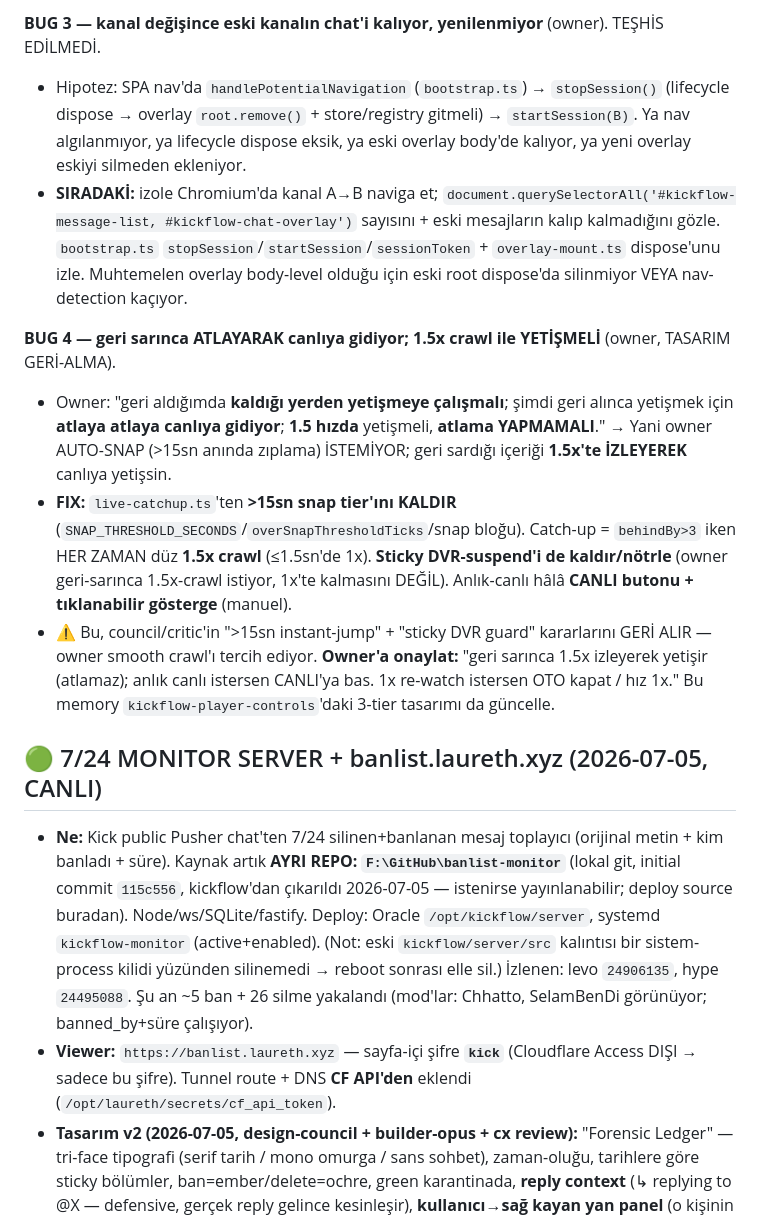
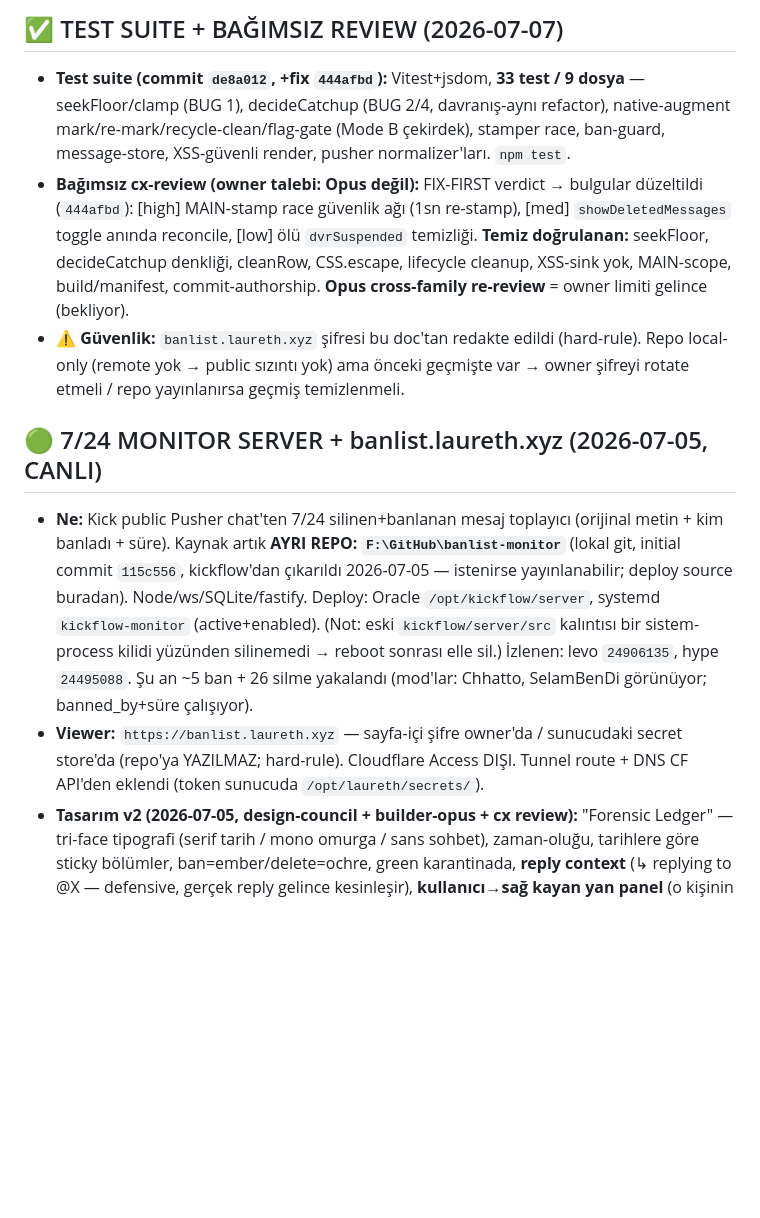
Before and after one commit to ydbilgin/kickflow, a Markdown page: CURRENT_STATUS.md, the part around one of its changes. Rendered like a GitHub page; blank space fills up the shorter version.

```diff
--- a/CURRENT_STATUS.md
+++ b/CURRENT_STATUS.md
@@ -21,16 +26,12 @@ Player rework (commit `26a10fe`) canlıda çalışıyor AMA owner **4 sorun** bi
 
-**BUG 3 — kanal değişince eski kanalın chat'i kalıyor, yenilenmiyor** (owner). TEŞHİS EDİLMEDİ.
-- Hipotez: SPA nav'da `handlePotentialNavigation` (`bootstrap.ts`) → `stopSession()` (lifecycle dispose → overlay `root.remove()` + store/registry gitmeli) → `startSession(B)`. Ya nav algılanmıyor, ya lifecycle dispose eksik, ya eski overlay body'de kalıyor, ya yeni overlay eskiyi silmeden ekleniyor.
-- **SIRADAKİ:** izole Chromium'da kanal A→B naviga et; `document.querySelectorAll('#kickflow-message-list, #kickflow-chat-overlay')` sayısını + eski mesajların kalıp kalmadığını gözle. `bootstrap.ts` `stopSession`/`startSession`/`sessionToken` + `overlay-mount.ts` dispose'unu izle. Muhtemelen overlay body-level olduğu için eski root dispose'da silinmiyor VEYA nav-detection kaçıyor.
-
-**BUG 4 — geri sarınca ATLAYARAK canlıya gidiyor; 1.5x crawl ile YETİŞMELİ** (owner, TASARIM GERİ-ALMA).
-- Owner: "geri aldığımda **kaldığı yerden yetişmeye çalışmalı**; şimdi geri alınca yetişmek için **atlaya atlaya canlıya gidiyor**; **1.5 hızda** yetişmeli, **atlama YAPMAMALI**." → Yani owner AUTO-SNAP (>15sn anında zıplama) İSTEMİYOR; geri sardığı içeriği **1.5x'te İZLEYEREK** canlıya yetişsin.
-- **FIX:** `live-catchup.ts`'ten **>15sn snap tier'ını KALDIR** (`SNAP_THRESHOLD_SECONDS`/`overSnapThresholdTicks`/snap bloğu). Catch-up = `behindBy>3` iken HER ZAMAN düz **1.5x crawl** (≤1.5sn'de 1x). **Sticky DVR-suspend'i de kaldır/nötrle** (owner geri-sarınca 1.5x-crawl istiyor, 1x'te kalmasını DEĞİL). Anlık-canlı hâlâ **CANLI butonu + tıklanabilir gösterge** (manuel).
-- ⚠️ Bu, council/critic'in ">15sn instant-jump" + "sticky DVR guard" kararlarını GERİ ALIR — owner smooth crawl'ı tercih ediyor. **Owner'a onaylat:** "geri sarınca 1.5x izleyerek yetişir (atlamaz); anlık canlı istersen CANLI'ya bas. 1x re-watch istersen OTO kapat / hız 1x." Bu memory `kickflow-player-controls`'daki 3-tier tasarımı da güncelle.
+## ✅ TEST SUITE + BAĞIMSIZ REVIEW (2026-07-07)
+- **Test suite (commit `de8a012`, +fix `444afbd`):** Vitest+jsdom, **33 test / 9 dosya** — seekFloor/clamp (BUG 1), decideCatchup (BUG 2/4, davranış-aynı refactor), native-augment mark/re-mark/recycle-clean/flag-gate (Mode B çekirdek), stamper race, ban-guard, message-store, XSS-güvenli render, pusher normalizer'ları. `npm test`.
+- **Bağımsız cx-review (owner talebi: Opus değil):** FIX-FIRST verdict → bulgular düzeltildi (`444afbd`): [high] MAIN-stamp race güvenlik ağı (1sn re-stamp), [med] `showDeletedMessages` toggle anında reconcile, [low] ölü `dvrSuspended` temizliği. **Temiz doğrulanan:** seekFloor, decideCatchup denkliği, cleanRow, CSS.escape, lifecycle cleanup, XSS-sink yok, MAIN-scope, build/manifest, commit-authorship. **Opus cross-family re-review** = owner limiti gelince (bekliyor).
+- **⚠️ Güvenlik:** `banlist.laureth.xyz` şifresi bu doc'tan redakte edildi (hard-rule). Repo local-only (remote yok → public sızıntı yok) ama önceki geçmişte var → owner şifreyi rotate etmeli / repo yayınlanırsa geçmiş temizlenmeli.
 
 ## 🟢 7/24 MONITOR SERVER + banlist.laureth.xyz (2026-07-05, CANLI)
 - **Ne:** Kick public Pusher chat'ten 7/24 silinen+banlanan mesaj toplayıcı (orijinal metin + kim banladı + süre). Kaynak artık **AYRI REPO: `F:\GitHub\banlist-monitor`** (lokal git, initial commit `115c556`, kickflow'dan çıkarıldı 2026-07-05 — istenirse yayınlanabilir; deploy source buradan). Node/ws/SQLite/fastify. Deploy: Oracle `/opt/kickflow/server`, systemd `kickflow-monitor` (active+enabled). (Not: eski `kickflow/server/src` kalıntısı bir sistem-process kilidi yüzünden silinemedi → reboot sonrası elle sil.) İzlenen: levo `24906135`, hype `24495088`. Şu an ~5 ban + 26 silme yakalandı (mod'lar: Chhatto, SelamBenDi görünüyor; banned_by+süre çalışıyor).
-- **Viewer:** `https://banlist.laureth.xyz` — sayfa-içi şifre **`kick`** (Cloudflare Access DIŞI → sadece bu şifre). Tunnel route + DNS **CF API'den** eklendi (`/opt/laureth/secrets/cf_api_token`).
+- **Viewer:** `https://banlist.laureth.xyz` — sayfa-içi şifre owner'da / sunucudaki secret store'da (repo'ya YAZILMAZ; hard-rule). Cloudflare Access DIŞI. Tunnel route + DNS CF API'den eklendi (token sunucuda `/opt/laureth/secrets/`).
 - **Tasarım v2 (2026-07-05, design-council + builder-opus + cx review):** "Forensic Ledger" — tri-face tipografi (serif tarih / mono omurga / sans sohbet), zaman-oluğu, tarihlere göre sticky bölümler, ban=ember/delete=ochre, green karantinada, **reply context** (↳ replying to @X — defensive, gerçek reply gelince kesinleşir), **kullanıcı→sağ kayan yan panel** (o kişinin o kanaldaki kayıtları). SQLite `reply_to_*` kolonları eklendi.
 - **Pipeline:** Opus SPEC → builder-opus → cx cross-family review → deploy (her aşama). Detay: memory `kickflow-monitor-server.md`. Mimari: tek multiplexed socket, per-channel demux, ephemeral buffer, Pusher-only (Kick API'ye dokunmaz — slug→id tarayıcıda).
 - **YAPILDI (2026-07-05):** viewer-v2 + admin paneli (kanal hot-ekleme, ADMIN_TOKEN) + cookie-auth ✅ canlı; laureth.xyz içeriği artık Caddy basic_auth (user `laureth`) — email-OTP kaldırıldı ✅. **AÇIK:** reply-shape canlı doğrulaması; Discord alert = owner talebiyle ÇIKARILDI. **Yasal:** başkalarının silinen mesajı = KVKK gri-alan → ÖZEL tutuldu (public teşhir YAPILMADI, bilinçli).
```
Also changed, not shown: other parts of CURRENT_STATUS.md (+15 -10 lines).
